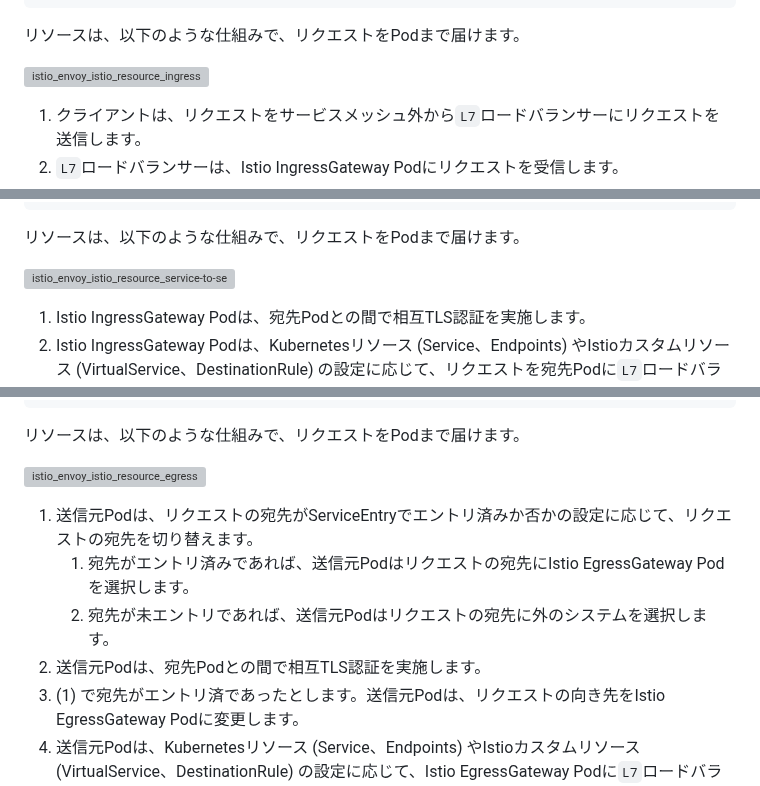
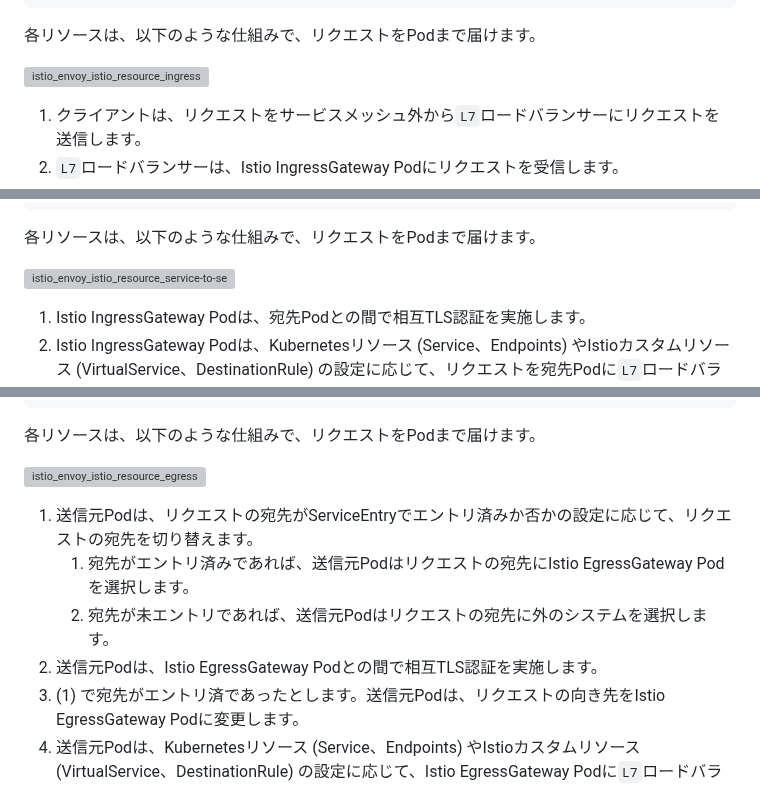
Before and after one commit to hiroki-it/hatenablog, a Markdown page: dist/draft/【Istio⛵️】IstioによるEnvoyの抽象化.md, 3 parts joined by grey strips. Rendered like a GitHub page; grey boxes are pictures that could not be loaded.

````diff
--- a/dist/draft/【Istio⛵️】IstioによるEnvoyの抽象化.md
+++ b/dist/draft/【Istio⛵️】IstioによるEnvoyの抽象化.md
@@ -78,7 +78,7 @@ Endpoints
 宛先
 ```
 
-リソースは、以下のような仕組みで、リクエストをPodまで届けます。
+各リソースは、以下のような仕組みで、リクエストをPodまで届けます。
 
 ![istio_envoy_istio_resource_ingress](https://raw.githubusercontent.com/hiroki-it/tech-notebook-images/master/images/drawio/blog/istio/istio_envoy_istio_resource_ingress.png)
 
@@ -109,7 +109,7 @@ Endpoints
 宛先
 ```
 
-リソースは、以下のような仕組みで、リクエストをPodまで届けます。
+各リソースは、以下のような仕組みで、リクエストをPodまで届けます。
 
 ![istio_envoy_istio_resource_service-to-service](https://raw.githubusercontent.com/hiroki-it/tech-notebook-images/master/images/drawio/blog/istio/istio_envoy_istio_resource_service-to-service.png)
 
@@ -146,14 +146,14 @@ ServiceEntry
 宛先
 ```
 
-リソースは、以下のような仕組みで、リクエストをPodまで届けます。
+各リソースは、以下のような仕組みで、リクエストをPodまで届けます。
 
 ![istio_envoy_istio_resource_egress](https://raw.githubusercontent.com/hiroki-it/tech-notebook-images/master/images/drawio/blog/istio/istio_envoy_istio_resource_egress.png)
 
 1. 送信元Podは、リクエストの宛先がServiceEntryでエントリ済みか否かの設定に応じて、リクエストの宛先を切り替えます。
    1. 宛先がエントリ済みであれば、送信元Podはリクエストの宛先にIstio EgressGateway Podを選択します。
    2. 宛先が未エントリであれば、送信元Podはリクエストの宛先に外のシステムを選択します。
-2. 送信元Podは、宛先Podとの間で相互TLS認証を実施します。
+2. 送信元Podは、Istio EgressGateway Podとの間で相互TLS認証を実施します。
 3. (1) で宛先がエントリ済であったとします。送信元Podは、リクエストの向き先をIstio EgressGateway Podに変更します。
 4. 送信元Podは、Kubernetesリソース (Service、Endpoints) やIstioカスタムリソース (VirtualService、DestinationRule) の設定に応じて、Istio EgressGateway Podに`L7`ロードバランシングします。
 5. Istio EgressGateway Podは、リクエストをエントリ済システムに`L7`ロードバランシングします。
````
Also changed, not shown: other parts of dist/draft/【Istio⛵️】IstioによるEnvoyの抽象化.md (+8 -4 lines).
